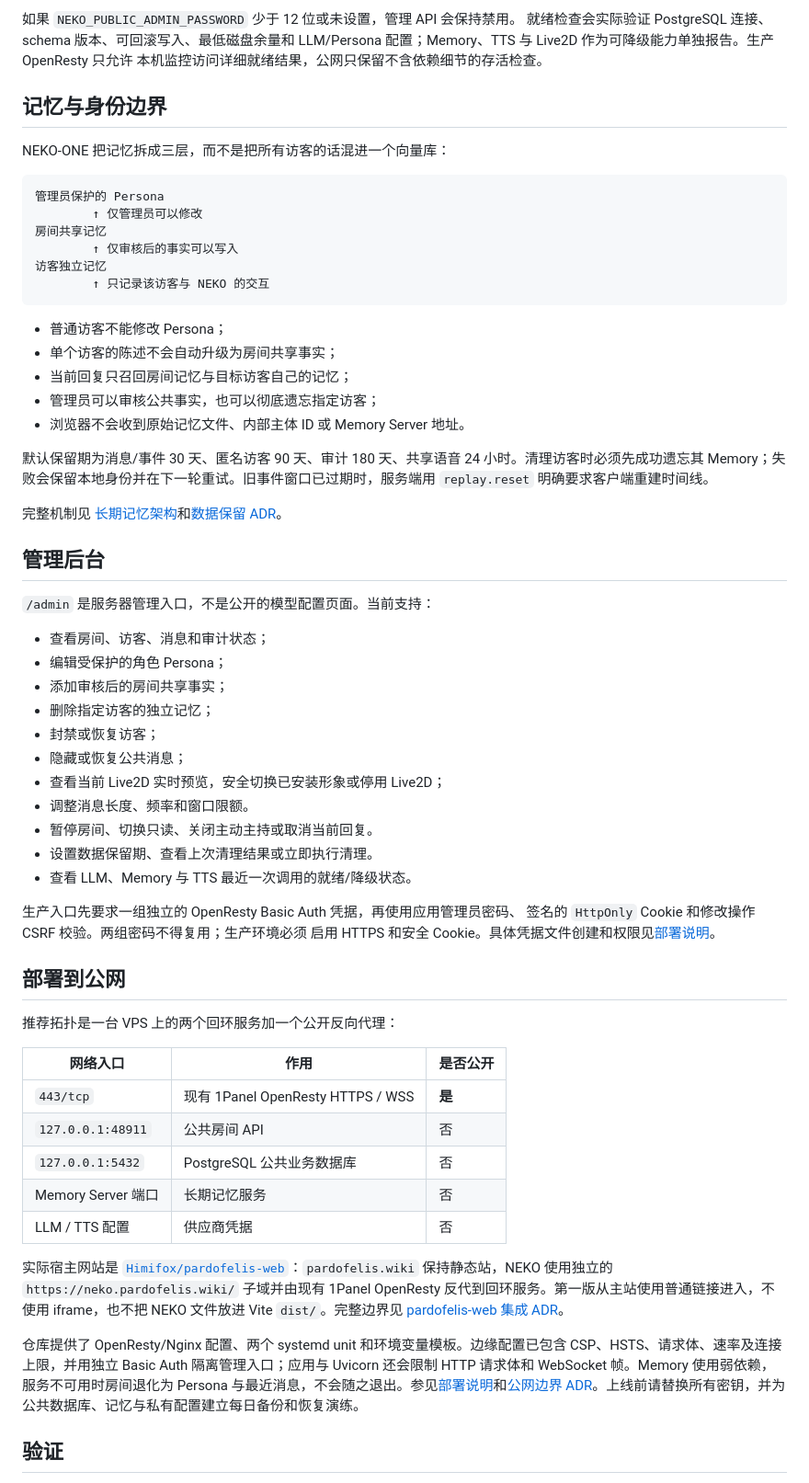
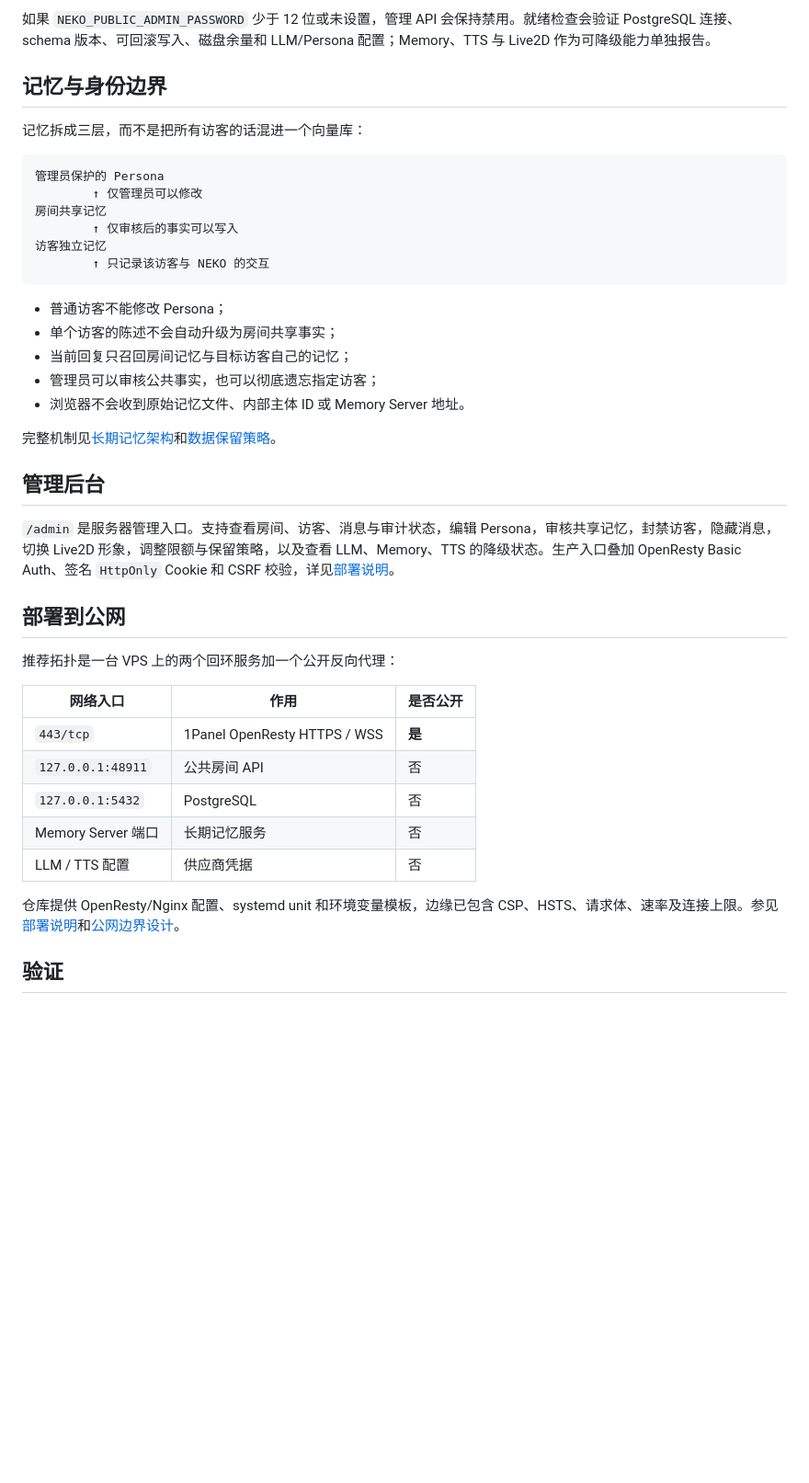
Before and after one commit to Himifox/NEKO-ONE, a Markdown page: README.MD, the part around one of its changes. Shown at 92% size. Rendered like a GitHub page; blank space fills up the shorter version.

````diff
--- a/README.MD
+++ b/README.MD
@@ -127,13 +113,10 @@ uv run --env-file .env.public neko-public
 - 就绪检查：<http://127.0.0.1:48911/api/v1/health/ready>
 
-如果 `NEKO_PUBLIC_ADMIN_PASSWORD` 少于 12 位或未设置，管理 API 会保持禁用。
-就绪检查会实际验证 PostgreSQL 连接、schema 版本、可回滚写入、最低磁盘余量和 LLM/Persona
-配置；Memory、TTS 与 Live2D 作为可降级能力单独报告。生产 OpenResty 只允许
-本机监控访问详细就绪结果，公网只保留不含依赖细节的存活检查。
+如果 `NEKO_PUBLIC_ADMIN_PASSWORD` 少于 12 位或未设置，管理 API 会保持禁用。就绪检查会验证 PostgreSQL 连接、schema 版本、可回滚写入、磁盘余量和 LLM/Persona 配置；Memory、TTS 与 Live2D 作为可降级能力单独报告。
 
 ## 记忆与身份边界
 
-NEKO-ONE 把记忆拆成三层，而不是把所有访客的话混进一个向量库：
+记忆拆成三层，而不是把所有访客的话混进一个向量库：
 
 ```text
 管理员保护的 Persona
@@ -150,29 +133,11 @@ NEKO-ONE 把记忆拆成三层，而不是把所有访客的话混进一个向
 - 管理员可以审核公共事实，也可以彻底遗忘指定访客；
 - 浏览器不会收到原始记忆文件、内部主体 ID 或 Memory Server 地址。
 
-默认保留期为消息/事件 30 天、匿名访客 90 天、审计 180 天、共享语音 24 小时。清理访客时必须先成功遗忘其 Memory；失败会保留本地身份并在下一轮重试。旧事件窗口已过期时，服务端用 `replay.reset` 明确要求客户端重建时间线。
-
-完整机制见 [长期记忆架构](docs/architecture/memory-system.md)和[数据保留 ADR](docs/design/retention-policy.md)。
+完整机制见[长期记忆架构](docs/architecture/memory-system.md)和[数据保留策略](docs/design/retention-policy.md)。
 
 ## 管理后台
 
-`/admin` 是服务器管理入口，不是公开的模型配置页面。当前支持：
-
-- 查看房间、访客、消息和审计状态；
-- 编辑受保护的角色 Persona；
-- 添加审核后的房间共享事实；
-- 删除指定访客的独立记忆；
-- 封禁或恢复访客；
-- 隐藏或恢复公共消息；
-- 查看当前 Live2D 实时预览，安全切换已安装形象或停用 Live2D；
-- 调整消息长度、频率和窗口限额。
-- 暂停房间、切换只读、关闭主动主持或取消当前回复。
-- 设置数据保留期、查看上次清理结果或立即执行清理。
-- 查看 LLM、Memory 与 TTS 最近一次调用的就绪/降级状态。
-
-生产入口先要求一组独立的 OpenResty Basic Auth 凭据，再使用应用管理员密码、
-签名的 `HttpOnly` Cookie 和修改操作 CSRF 校验。两组密码不得复用；生产环境必须
-启用 HTTPS 和安全 Cookie。具体凭据文件创建和权限见[部署说明](deploy/README.md)。
+`/admin` 是服务器管理入口。支持查看房间、访客、消息与审计状态，编辑 Persona，审核共享记忆，封禁访客，隐藏消息，切换 Live2D 形象，调整限额与保留策略，以及查看 LLM、Memory、TTS 的降级状态。生产入口叠加 OpenResty Basic Auth、签名 `HttpOnly` Cookie 和 CSRF 校验，详见[部署说明](deploy/README.md)。
 
 ## 部署到公网
 
@@ -180,15 +145,13 @@ NEKO-ONE 把记忆拆成三层，而不是把所有访客的话混进一个向
 
 | 网络入口 | 作用 | 是否公开 |
 | --- | --- | --- |
-| `443/tcp` | 现有 1Panel OpenResty HTTPS / WSS | **是** |
+| `443/tcp` | 1Panel OpenResty HTTPS / WSS | **是** |
 | `127.0.0.1:48911` | 公共房间 API | 否 |
-| `127.0.0.1:5432` | PostgreSQL 公共业务数据库 | 否 |
+| `127.0.0.1:5432` | PostgreSQL | 否 |
 | Memory Server 端口 | 长期记忆服务 | 否 |
 | LLM / TTS 配置 | 供应商凭据 | 否 |
 
-实际宿主网站是 [`Himifox/pardofelis-web`](https://github.com/Himifox/pardofelis-web)：`pardofelis.wiki` 保持静态站，NEKO 使用独立的 `https://neko.pardofelis.wiki/` 子域并由现有 1Panel OpenResty 反代到回环服务。第一版从主站使用普通链接进入，不使用 iframe，也不把 NEKO 文件放进 Vite `dist/`。完整边界见 [pardofelis-web 集成 ADR](docs/design/pardofelis-web-integration.md)。
-
-仓库提供了 OpenResty/Nginx 配置、两个 systemd unit 和环境变量模板。边缘配置已包含 CSP、HSTS、请求体、速率及连接上限，并用独立 Basic Auth 隔离管理入口；应用与 Uvicorn 还会限制 HTTP 请求体和 WebSocket 帧。Memory 使用弱依赖，服务不可用时房间退化为 Persona 与最近消息，不会随之退出。参见[部署说明](deploy/README.md)和[公网边界 ADR](docs/design/public-edge-security.md)。上线前请替换所有密钥，并为公共数据库、记忆与私有配置建立每日备份和恢复演练。
+仓库提供 OpenResty/Nginx 配置、systemd unit 和环境变量模板，边缘已包含 CSP、HSTS、请求体、速率及连接上限。参见[部署说明](deploy/README.md)和[公网边界设计](docs/design/public-edge-security.md)。
 
 ## 验证
 
````
Also changed, not shown: other parts of README.MD (+9 -61 lines).
